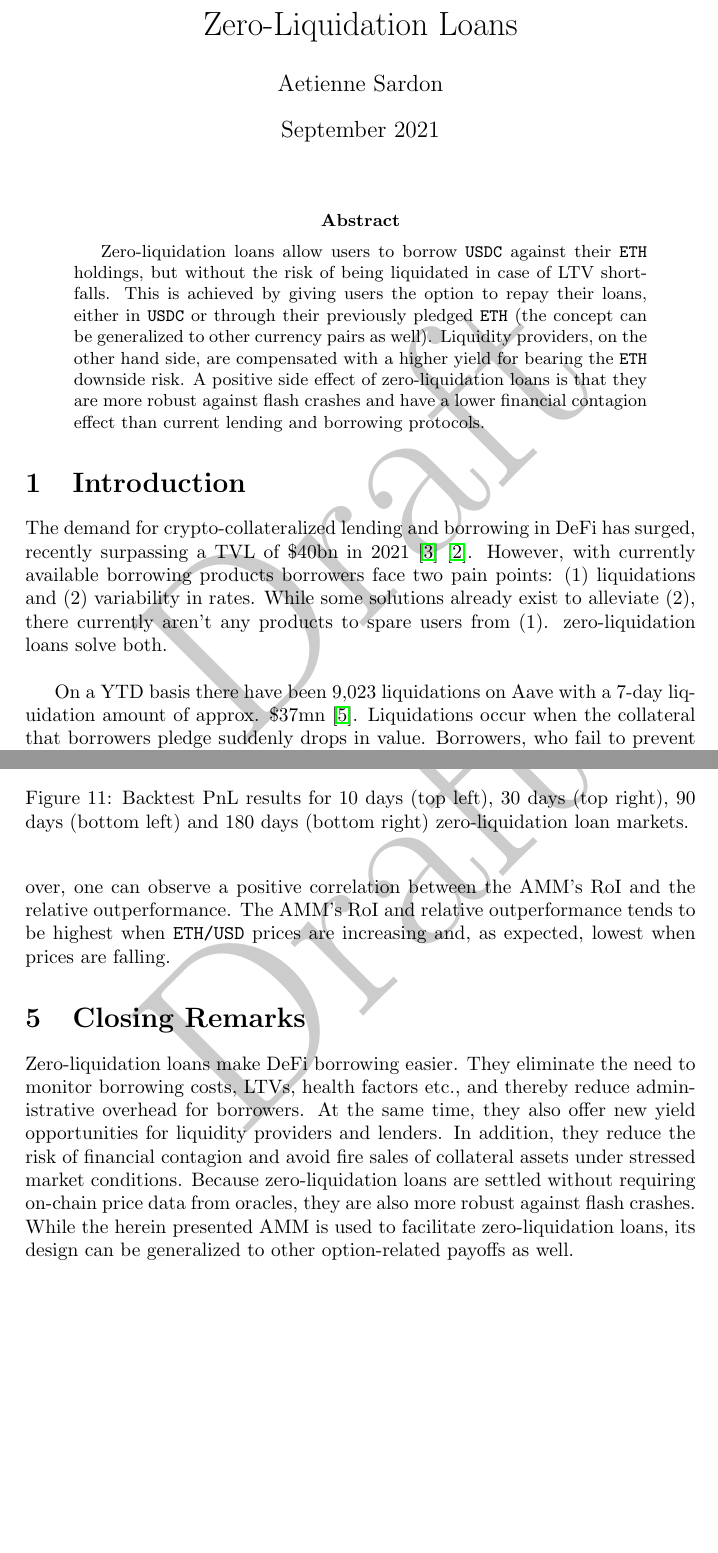
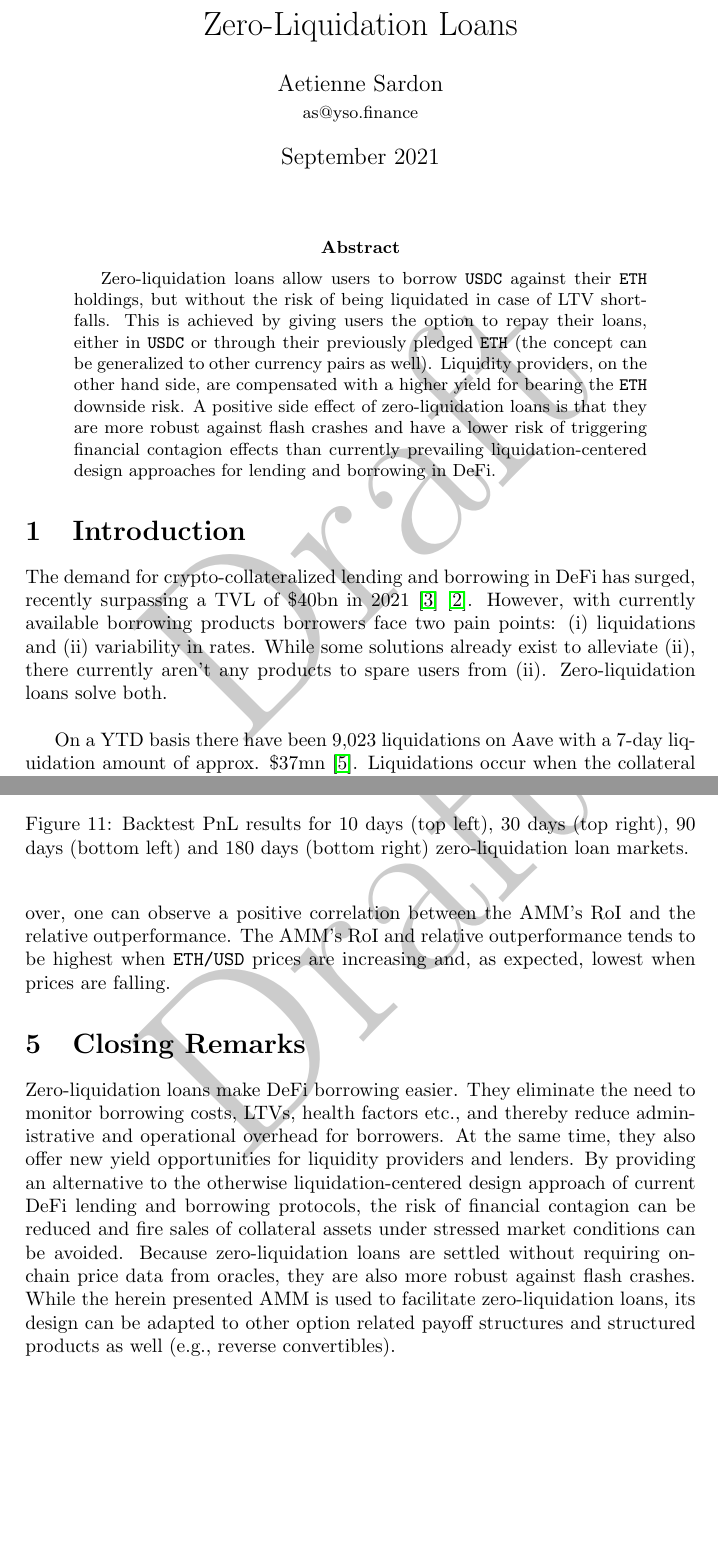
Before and after one commit to asardon/zero-liquidation-loans, a LaTeX paper (whitepaper/main.tex): two parts of pages 1 and 13 of 14, joined at a grey line, cut so that both start at the same text. Compiled offline with pdfLaTeX.

```diff
--- a/whitepaper/main.tex
+++ b/whitepaper/main.tex
@@ -21,7 +21,7 @@
 \setlength{\tabcolsep}{8pt}
 
 \title{Zero-Liquidation Loans}
-\author{Aetienne Sardon}
+\author{Aetienne Sardon\\\small as@yso.finance}
 
 \date{September 2021}
 
@@ -33,11 +33,11 @@
 \input{commands}
 
 \begin{abstract}
-Zero-liquidation loans allow users to borrow \verb|USDC| against their \verb|ETH| holdings, but without the risk of being liquidated in case of LTV shortfalls. This is achieved by giving users the option to repay their loans, either in \verb|USDC| or through their previously pledged \verb|ETH| (the concept can be generalized to other currency pairs as well). Liquidity providers, on the other hand side, are compensated with a higher yield for bearing the \verb|ETH| downside risk. A positive side effect of zero-liquidation loans is that they are more robust against flash crashes and have a lower financial contagion effect than current lending and borrowing protocols. %This downside risk is distributed between junior and senior tranche holders, where losses are first absorbed by junior and subsequently by senior tranche holders, allowing liquidity providers to invest into these tranches separately according to their risk preferences.
+Zero-liquidation loans allow users to borrow \verb|USDC| against their \verb|ETH| holdings, but without the risk of being liquidated in case of LTV shortfalls. This is achieved by giving users the option to repay their loans, either in \verb|USDC| or through their previously pledged \verb|ETH| (the concept can be generalized to other currency pairs as well). Liquidity providers, on the other hand side, are compensated with a higher yield for bearing the \verb|ETH| downside risk. A positive side effect of zero-liquidation loans is that they are more robust against flash crashes and have a lower risk of triggering financial contagion effects than currently prevailing liquidation-centered design approaches for lending and borrowing in DeFi. %This downside risk is distributed between junior and senior tranche holders, where losses are first absorbed by junior and subsequently by senior tranche holders, allowing liquidity providers to invest into these tranches separately according to their risk preferences.
 \end{abstract}
 
 \section{Introduction}
-The demand for crypto-collateralized lending and borrowing in DeFi has surged, recently surpassing a TVL of \$40bn in 2021 \cite{aave} \cite{compound}. However, with currently available borrowing products borrowers face two pain points: (1) liquidations and (2) variability in rates. While some solutions already exist to alleviate (2), there currently aren't any products to spare users from (1). zero-liquidation loans solve both.\\
+The demand for crypto-collateralized lending and borrowing in DeFi has surged, recently surpassing a TVL of \$40bn in 2021 \cite{aave} \cite{compound}. However, with currently available borrowing products borrowers face two pain points: (i) liquidations and (ii) variability in rates. While some solutions already exist to alleviate (ii), there currently aren't any products to spare users from (ii). Zero-liquidation loans solve both.\\
 
 On a YTD basis there have been 9,023 liquidations on Aave with a 7-day liquidation amount of approx. \$37mn \cite{dune}. Liquidations occur when the collateral that borrowers pledge suddenly drops in value. Borrowers, who fail to prevent LTV shortfalls face the risk of having their collateral liquidated and being penalized with liquidation fees. Moreover, commonly used incentive mechanisms tend to favor liquidators over borrowers, causing the problem of so called over-liquidation, leading to unnecessary high losses for borrowers \cite{qin}. In order to avoid liquidations, borrowers need to constantly monitor their LTV and remain alert to quickly respond to changing market conditions. When there are many users with a leveraged long position in the collateral currency, even a random dip in market prices can cause a whole cascade of liquidations, leading to a self-accelerating selling pressure. Such market situations may lead to network congestion and hiking gas costs, as has been the case in the \verb|ETH| market collapse of March 13th 2020 \cite{qin}, leaving some borrowers unable to react despite imminent liquidations. For borrowers who get liquidated it can be particularly annoying if market prices recover after a dip again, leaving them deprived from subsequent upward price participation.\\
 %In times of heightened market stress, this can trigger a downward spiral in market prices.
@@ -625,8 +625,16 @@
 
 \cref{fig:backtest_pnl} summarizes how the AMM's PnL would have performed under different market scenarios (again using using historical \verb|ETH/USD| price data for backtesting). The plots compare the AMM's RoI with the RoI of a simple buy\&hold strategy, where an investor, instead of investing $Q_\mathcal{B}$ and $Q_\mathcal{C}$ into a zero-liquidation loan AMM would have just held $Q_\mathcal{B}$ and $Q_\mathcal{C}$ during the same time frame. The four plots show backtest results for different time horizons, i.e., the top left is for a 10 days market, the top right for a 30 days, the bottom left for a 90 days and the bottom right for a 180 days market. One can see that the RoI of the AMM tends to outperform a simple buy\&hold strategy by up to 8\%. The relative outperformance tends to be higher for longer dated markets, e.g., up to 3.5\% for 10-day dated and up to 8\% for 180-day dated markets. Moreover, one can observe a positive correlation between the AMM's RoI and the relative outperformance. The AMM's RoI and relative outperformance tends to be highest when \verb|ETH/USD| prices are increasing and, as expected, lowest when prices are falling.
 
+%\section{Future Work}
+%* Fixed tenor
+%* Currency pair LINK/USDC
+%* Tranching
+
+%\section{Acknowledgments}
+%...
+
 \section{Closing Remarks}
-Zero-liquidation loans make DeFi borrowing easier. They eliminate the need to monitor borrowing costs, LTVs, health factors etc., and thereby reduce administrative overhead for borrowers. At the same time, they also offer new yield opportunities for liquidity providers and lenders. In addition, they reduce the risk of financial contagion and avoid fire sales of collateral assets under stressed market conditions. Because zero-liquidation loans are settled without requiring on-chain price data from oracles, they are also more robust against flash crashes. While the herein presented AMM is used to facilitate zero-liquidation loans, its design can be generalized to other option-related payoffs as well. %Moreover, by introducing zero-liquidation loans to DeFi, borrowers can continue to leverage their crypto-holdings, while at the same time reducing the contagion risk that springs from otherwise liquidation-centered borrowing and lending protocol designs.
+Zero-liquidation loans make DeFi borrowing easier. They eliminate the need to monitor borrowing costs, LTVs, health factors etc., and thereby reduce administrative and operational overhead for borrowers. At the same time, they also offer new yield opportunities for liquidity providers and lenders. By providing an alternative to the otherwise liquidation-centered design approach of current DeFi lending and borrowing protocols, the risk of financial contagion can be reduced and fire sales of collateral assets under stressed market conditions can be avoided. Because zero-liquidation loans are settled without requiring on-chain price data from oracles, they are also more robust against flash crashes. While the herein presented AMM is used to facilitate zero-liquidation loans, its design can be adapted to other option related payoff structures and structured products as well (e.g., reverse convertibles). %Moreover, by introducing zero-liquidation loans to DeFi, borrowers can continue to leverage their crypto-holdings, while at the same time reducing the contagion risk that springs from otherwise liquidation-centered borrowing and lending protocol designs.
 
 \newpage
 \bibliographystyle{abbrv}
```
Also changed, not shown: whitepaper/Zero_Liquidation_Loans.pdf, whitepaper/main.tex (8 more changed lines), 3 other files.
